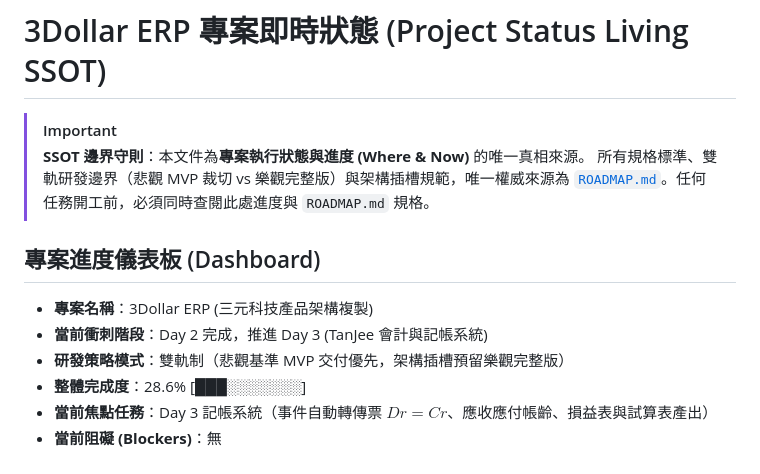
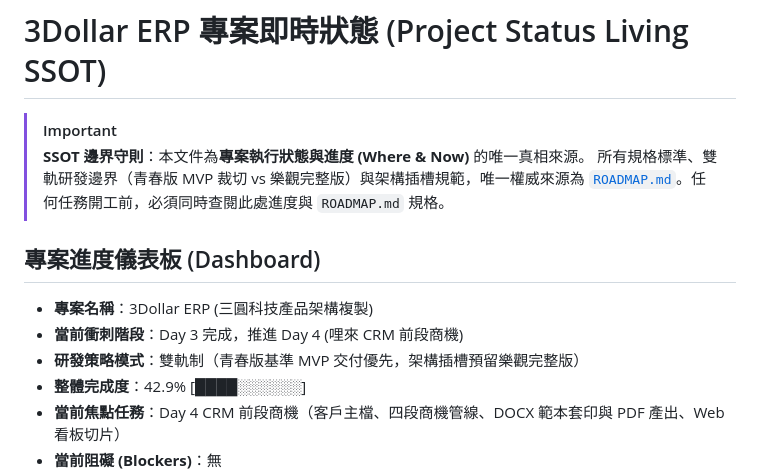
Before and after one commit to i14d14/3dollar-erp, a Markdown page: STATUS.md, the part around one of its changes. Drawn GitHub-style.

Commit message:
docs(status): synchronize Day 3 completion and EventBus DI verification log

```diff
--- a/STATUS.md
+++ b/STATUS.md
@@ -2,13 +2,13 @@
 
 > [!IMPORTANT]
 > **SSOT 邊界守則**：本文件為**專案執行狀態與進度 (Where & Now)** 的唯一真相來源。
-> 所有規格標準、雙軌研發邊界（悲觀 MVP 裁切 vs 樂觀完整版）與架構插槽規範，唯一權威來源為 [`ROADMAP.md`](file:///d:/3dollar_erp/ROADMAP.md)。任何任務開工前，必須同時查閱此處進度與 `ROADMAP.md` 規格。
+> 所有規格標準、雙軌研發邊界（青春版 MVP 裁切 vs 樂觀完整版）與架構插槽規範，唯一權威來源為 [`ROADMAP.md`](file:///d:/3dollar_erp/ROADMAP.md)。任何任務開工前，必須同時查閱此處進度與 `ROADMAP.md` 規格。
 
 ## 專案進度儀表板 (Dashboard)
 
-* **專案名稱**：3Dollar ERP (三元科技產品架構複製)
-* **當前衝刺階段**：Day 2 完成，推進 Day 3 (TanJee 會計與記帳系統)
-* **研發策略模式**：雙軌制（悲觀基準 MVP 交付優先，架構插槽預留樂觀完整版）
-* **整體完成度**：28.6% [███░░░░░░░]
-* **當前焦點任務**：Day 3 記帳系統（事件自動轉傳票 $Dr=Cr$、應收應付帳齡、損益表與試算表產出）
+* **專案名稱**：3Dollar ERP (三圓科技產品架構複製)
+* **當前衝刺階段**：Day 3 完成，推進 Day 4 (哩來 CRM 前段商機)
+* **研發策略模式**：雙軌制（青春版基準 MVP 交付優先，架構插槽預留樂觀完整版）
+* **整體完成度**：42.9% [████░░░░░░]
+* **當前焦點任務**：Day 4 CRM 前段商機（客戶主檔、四段商機管線、DOCX 範本套印與 PDF 產出、Web 看板切片）
 * **當前阻礙 (Blockers)**：無
```
Also changed, not shown: other parts of STATUS.md (+29 -12 lines).
